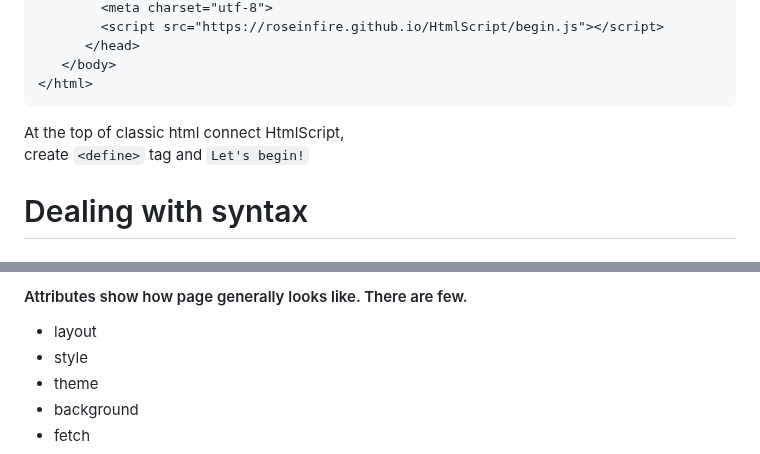
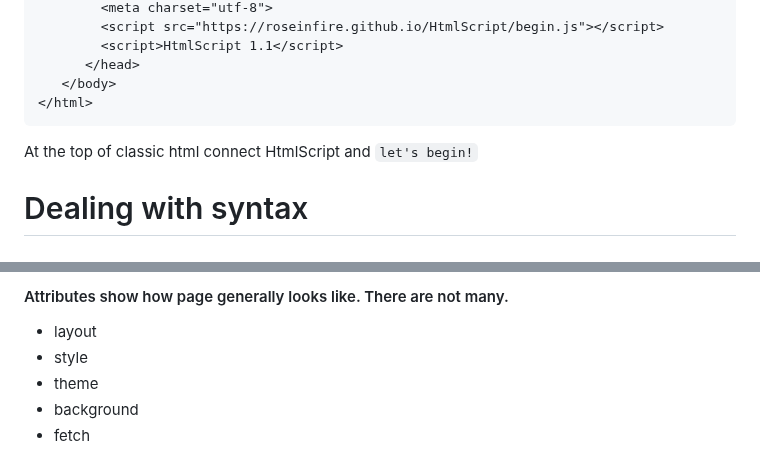
Before and after one commit to Roseinfire/HtmlS, a Markdown page: README.md, 2 parts joined by grey strips. GitHub-like rendering.

````diff
--- a/README.md
+++ b/README.md
@@ -17,11 +16,12 @@ Writen to be more flexible and beatifull. <br>
         <meta charset="utf-8">
         <script src="https://roseinfire.github.io/HtmlScript/begin.js"></script>
+        <script>HtmlScript 1.1</script>
       </head>
    </body>
 </html>
 ```
- At the top of classic html connect HtmlScript,<br>
- create `<define>` tag and `Let's begin!`
+At the top of classic html connect HtmlScript and `let's begin!`
+
 # Dealing with syntax
  ## Outer code
  ```HTML
@@ -29,5 +31,5 @@ Writen to be more flexible and beatifull. <br>
  ```
-#### Attributes show how page generally looks like. There are few.
+#### Attributes show how page generally looks like. There are not many.
 * layout
 * style
 * theme
````
Also changed, not shown: other parts of README.md (+4 -3 lines).
